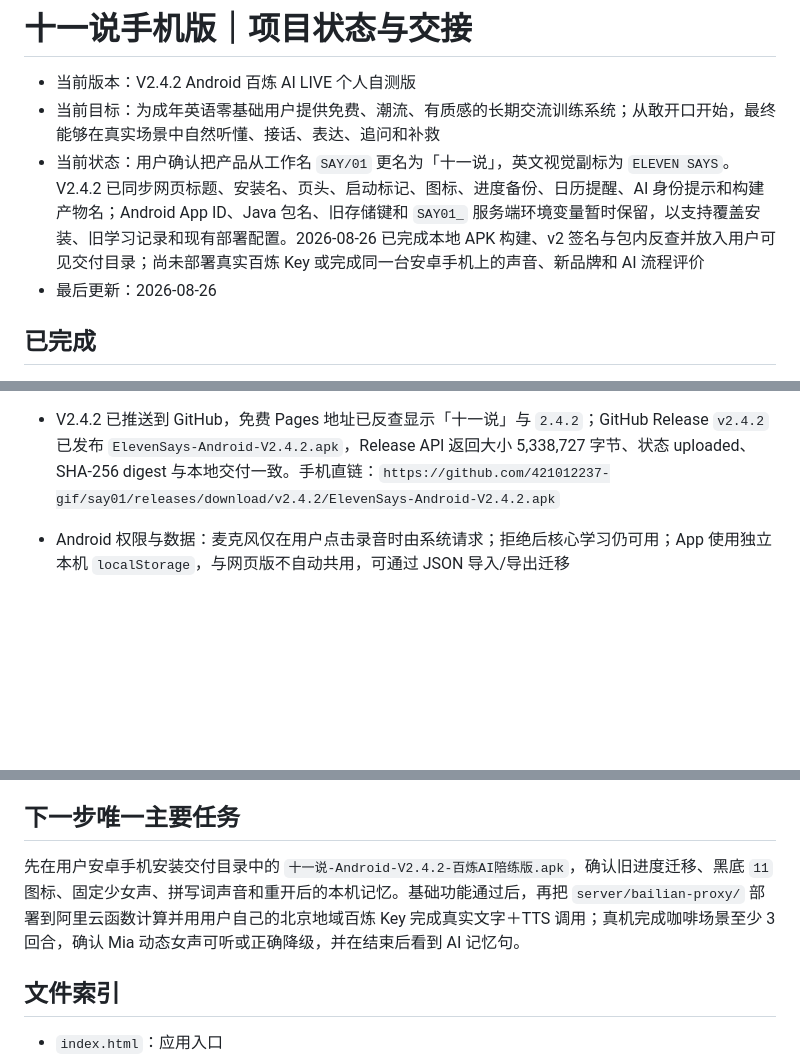
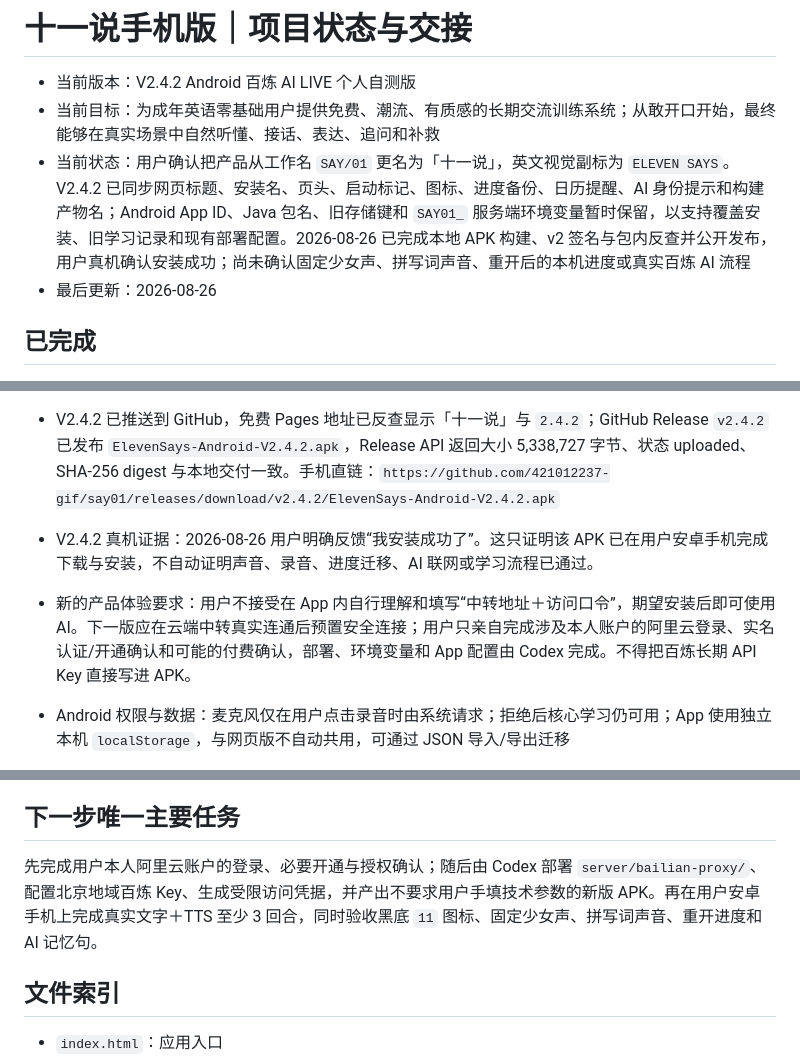
Before and after one commit to 421012237-gif/say01, a Markdown page: 项目状态与交接.md, 3 parts joined by grey strips. Rendered like a GitHub page; blank space fills up the shorter version.

Commit message:
Record turnkey AI connection requirement

```diff
--- a/项目状态与交接.md
+++ b/项目状态与交接.md
@@ -2,7 +2,7 @@
 
 - 当前版本：V2.4.2 Android 百炼 AI LIVE 个人自测版
 - 当前目标：为成年英语零基础用户提供免费、潮流、有质感的长期交流训练系统；从敢开口开始，最终能够在真实场景中自然听懂、接话、表达、追问和补救
-- 当前状态：用户确认把产品从工作名 `SAY/01` 更名为「十一说」，英文视觉副标为 `ELEVEN SAYS`。V2.4.2 已同步网页标题、安装名、页头、启动标记、图标、进度备份、日历提醒、AI 身份提示和构建产物名；Android App ID、Java 包名、旧存储键和 `SAY01_` 服务端环境变量暂时保留，以支持覆盖安装、旧学习记录和现有部署配置。2026-08-26 已完成本地 APK 构建、v2 签名与包内反查并放入用户可见交付目录；尚未部署真实百炼 Key 或完成同一台安卓手机上的声音、新品牌和 AI 流程评价
+- 当前状态：用户确认把产品从工作名 `SAY/01` 更名为「十一说」，英文视觉副标为 `ELEVEN SAYS`。V2.4.2 已同步网页标题、安装名、页头、启动标记、图标、进度备份、日历提醒、AI 身份提示和构建产物名；Android App ID、Java 包名、旧存储键和 `SAY01_` 服务端环境变量暂时保留，以支持覆盖安装、旧学习记录和现有部署配置。2026-08-26 已完成本地 APK 构建、v2 签名与包内反查并公开发布，用户真机确认安装成功；尚未确认固定少女声、拼写词声音、重开后的本机进度或真实百炼 AI 流程
 - 最后更新：2026-08-26
 
 ## 已完成
@@ -31,6 +31,8 @@
 - Android 原生外壳：用户可见名称「十一说」，App ID `com.say01.english` 保持不变，版本 `2.4.2`（versionCode 20402），粉黑 `11` 自适应图标和启动页；课程与 60 条静态音频直接打包，核心内容无需首次联网缓存，AI 陪练按需联网
 - V2.4.2 本地 Android 构建证据：Microsoft OpenJDK `21.0.12.1`、Android SDK 36、AGP `8.13.0` 与 Gradle `8.14.3` 构建成功；APK 5,338,727 字节，APK Signature Scheme v2 通过且只有 1 个 Debug 签名者；包内反查 `com.say01.english`、版本 `2.4.2`、应用名「十一说」、Android 7.0 最低版本、60 条 M4A、AI 模块和新品牌网页资源，压缩完整性通过，未发现常见长期 API Key 形态；交付文件 SHA-256 为 `18b43f8acb8aa60d64fcde355f5a1fbd04267ee6320a724d47d662fcc8481b8f`
 - V2.4.2 已推送到 GitHub，免费 Pages 地址已反查显示「十一说」与 `2.4.2`；GitHub Release `v2.4.2` 已发布 `ElevenSays-Android-V2.4.2.apk`，Release API 返回大小 5,338,727 字节、状态 uploaded、SHA-256 digest 与本地交付一致。手机直链：`https://github.com/421012237-gif/say01/releases/download/v2.4.2/ElevenSays-Android-V2.4.2.apk`
+- V2.4.2 真机证据：2026-08-26 用户明确反馈“我安装成功了”。这只证明该 APK 已在用户安卓手机完成下载与安装，不自动证明声音、录音、进度迁移、AI 联网或学习流程已通过。
+- 新的产品体验要求：用户不接受在 App 内自行理解和填写“中转地址＋访问口令”，期望安装后即可使用 AI。下一版应在云端中转真实连通后预置安全连接；用户只亲自完成涉及本人账户的阿里云登录、实名认证/开通确认和可能的付费确认，部署、环境变量和 App 配置由 Codex 完成。不得把百炼长期 API Key 直接写进 APK。
 - Android 权限与数据：麦克风仅在用户点击录音时由系统请求；拒绝后核心学习仍可用；App 使用独立本机 `localStorage`，与网页版不自动共用，可通过 JSON 导入/导出迁移
 - Android 真机反馈修复：V2.3.1 将固定示范音频改为原生 `MediaPlayer` 优先、WebView 音频与系统语音兜底；播放按钮显示正在播放、完成或失败，不再静默。课程页把完整对话和角色扮演后移，第一屏固定显示“1 先听 / 2 跟说 / 3 下一句”及粉色“点这里，先听一遍”。
 - V2.3.2 声音体验修复：28 条固定整句改用年轻、温暖的美式男声，按问句、回应、感谢和补救句分别调整标点停顿与语速；30 条拼写关键词全部打包，课程页“听词”、答对复读、复习听力与复习拼写都走原生离线音频优先。
@@ -58,7 +60,7 @@
 
 ## 下一步唯一主要任务
 
-先在用户安卓手机安装交付目录中的 `十一说-Android-V2.4.2-百炼AI陪练版.apk`，确认旧进度迁移、黑底 `11` 图标、固定少女声、拼写词声音和重开后的本机记忆。基础功能通过后，再把 `server/bailian-proxy/` 部署到阿里云函数计算并用用户自己的北京地域百炼 Key 完成真实文字＋TTS 调用；真机完成咖啡场景至少 3 回合，确认 Mia 动态女声可听或正确降级，并在结束后看到 AI 记忆句。
+先完成用户本人阿里云账户的登录、必要开通与授权确认；随后由 Codex 部署 `server/bailian-proxy/`、配置北京地域百炼 Key、生成受限访问凭据，并产出不要求用户手填技术参数的新版 APK。再在用户安卓手机上完成真实文字＋TTS 至少 3 回合，同时验收黑底 `11` 图标、固定少女声、拼写词声音、重开进度和 AI 记忆句。
 
 ## 文件索引
 
```
